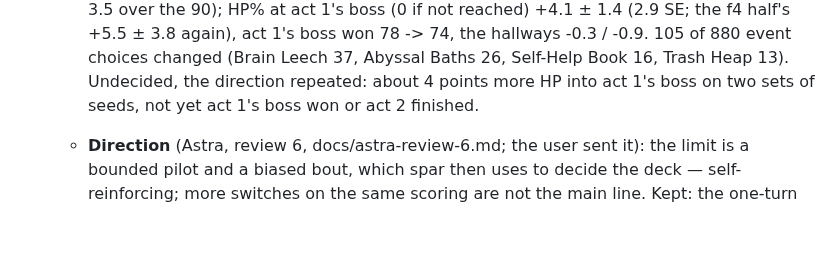
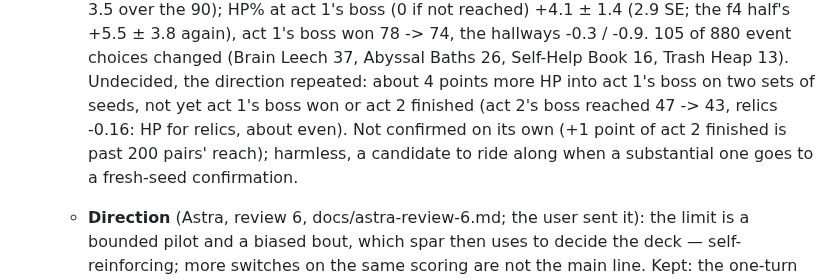
Before and after one commit to liu-x27/spire-jev, a Markdown page: docs/PLAN.md, the part around the change. GitHub-like rendering; blank space fills up the shorter version.

Commit message:
PLAN: events2 — harmless, to ride along with the next substantial candidate's confirmation, not confirmed alone
Co-Authored-By: Claude Opus 5.5 <noreply@anthropic.com>

```diff
--- a/docs/PLAN.md
+++ b/docs/PLAN.md
@@ -1527,7 +1527,11 @@ states, and only a simulator is fast enough for that.
      / -0.9. 105 of 880 event choices changed (Brain Leech 37, Abyssal Baths
      26, Self-Help Book 16, Trash Heap 13). Undecided, the direction
      repeated: about 4 points more HP into act 1's boss on two sets of
-     seeds, not yet act 1's boss won or act 2 finished.
+     seeds, not yet act 1's boss won or act 2 finished (act 2's boss
+     reached 47 -> 43, relics -0.16: HP for relics, about even). Not
+     confirmed on its own (+1 point of act 2 finished is past 200 pairs'
+     reach); harmless, a candidate to ride along when a substantial one
+     goes to a fresh-seed confirmation.
    - **Direction** (Astra, review 6, docs/astra-review-6.md; the user sent
      it): the limit is a bounded pilot and a biased bout, which spar then
      uses to decide the deck — self-reinforcing; more switches on the same
```
